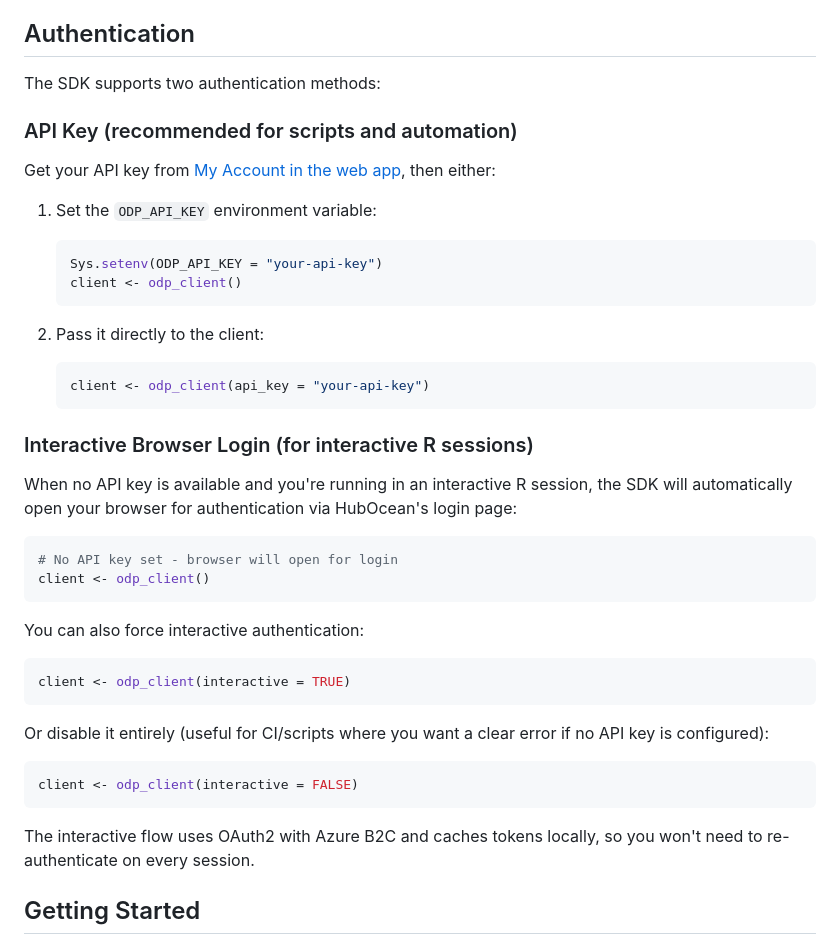
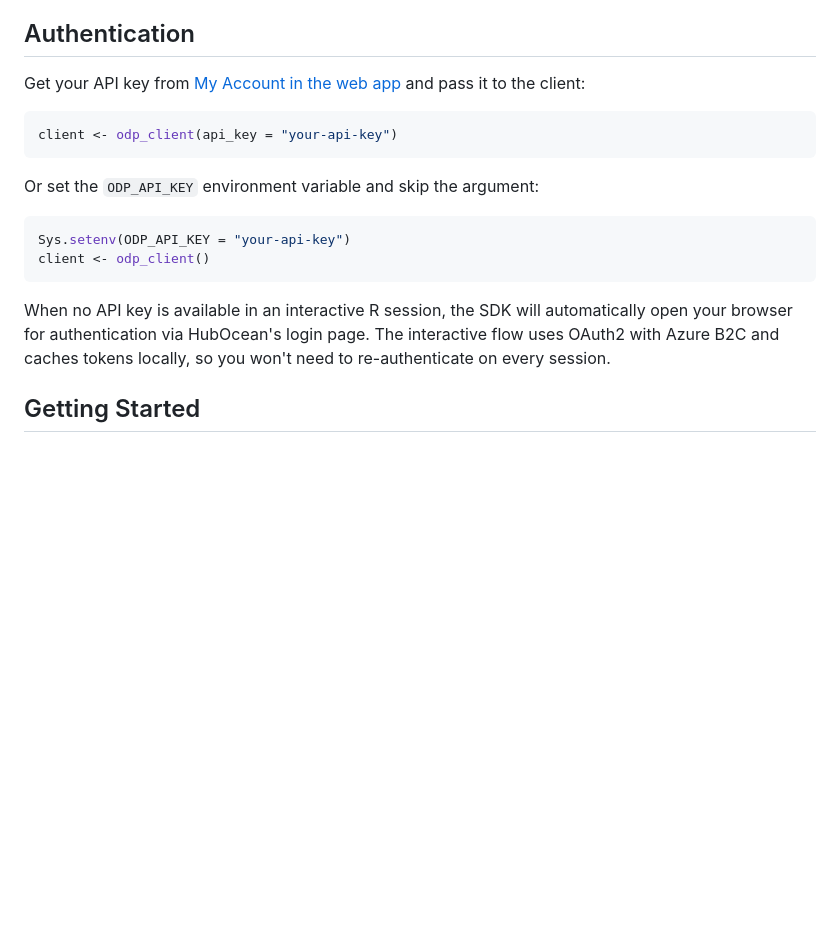
Before and after one commit to C4IROcean/odp-sdkr, a Markdown page: README.md, the part around the change. Rendered like a GitHub page; blank space fills up the shorter version.

Commit message:
docs: make readme more concise

````diff
--- a/README.md
+++ b/README.md
@@ -31,50 +31,20 @@ The sections below walk through that flow so anyone landing here (including via
 
 ## Authentication
 
-The SDK supports two authentication methods:
-
-### API Key (recommended for scripts and automation)
-
-Get your API key from [My Account in the web
-app](https://app.hubocean.earth/account), then either:
-
-1. Set the `ODP_API_KEY` environment variable:
-   ```r
-   Sys.setenv(ODP_API_KEY = "your-api-key")
-   client <- odp_client()
-   ```
-
-2. Pass it directly to the client:
-   ```r
-   client <- odp_client(api_key = "your-api-key")
-   ```
-
-### Interactive Browser Login (for interactive R sessions)
-
-When no API key is available and you're running in an interactive R session,
-the SDK will automatically open your browser for authentication via HubOcean's
-login page:
+Get your API key from [My Account in the web app](https://app.hubocean.earth/account) and pass it to the client:
 
 ```r
-# No API key set - browser will open for login
+client <- odp_client(api_key = "your-api-key")
+```
+
+Or set the `ODP_API_KEY` environment variable and skip the argument:
+
+```r
+Sys.setenv(ODP_API_KEY = "your-api-key")
 client <- odp_client()
 ```
 
-You can also force interactive authentication:
-
-```r
-client <- odp_client(interactive = TRUE)
-```
-
-Or disable it entirely (useful for CI/scripts where you want a clear error if
-no API key is configured):
-
-```r
-client <- odp_client(interactive = FALSE)
-```
-
-The interactive flow uses OAuth2 with Azure B2C and caches tokens locally, so
-you won't need to re-authenticate on every session.
+When no API key is available in an interactive R session, the SDK will automatically open your browser for authentication via HubOcean's login page. The interactive flow uses OAuth2 with Azure B2C and caches tokens locally, so you won't need to re-authenticate on every session.
 
 ## Getting Started
 
````
